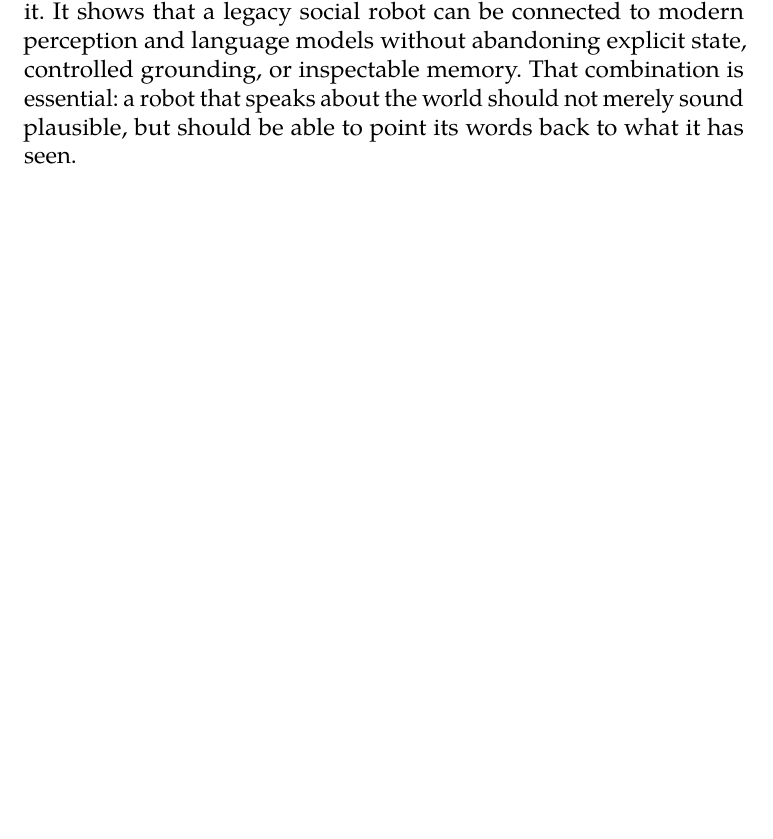
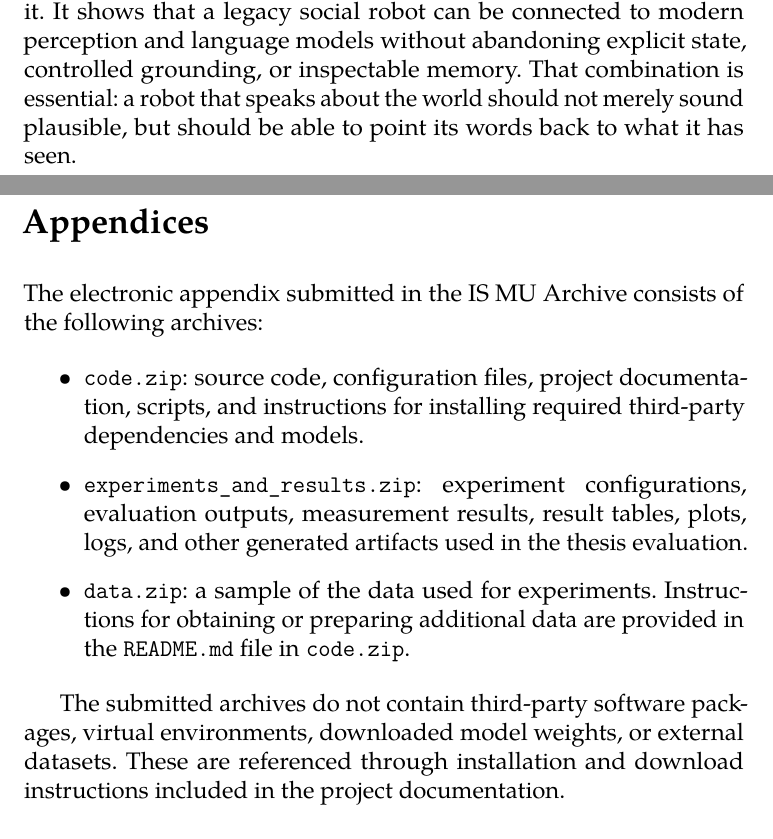
Before and after one commit to JakubCiesko/pepper-ot, a LaTeX thesis (thesis-source/fi-pdflatex.tex): part of page 75 of 81 before the commit and two parts of pages 75 and 76 of 82 after it, the two joined at a grey line, cut so that both start at the same text. Compiled offline with pdfLaTeX.

```diff
--- a/thesis-source/fi-pdflatex.tex
+++ b/thesis-source/fi-pdflatex.tex
@@ -102,6 +102,7 @@
 \usepackage[babel]{csquotes} %% Context-sensitive quotation marks
 
 
+\setlength{\emergencystretch}{3em}
 
 \begin{document}
 %% The \chapter* command can be used to produce unnumbered chapters:
@@ -129,6 +130,19 @@
 %% Temporary drafting state: print the full bibliography while shaping the related-work chapter.
 
 % \nocite{*}
+\chapter*{Appendices}
+
+The electronic appendix submitted in the IS MU Archive consists of the following archives:
+
+\begin{itemize}
+    \item \texttt{code.zip}: source code, configuration files, project documentation, scripts, and instructions for installing required third-party dependencies and models.
+    \item \texttt{experiments\_and\_results.zip}: experiment configurations, evaluation outputs, measurement results, result tables, plots, logs, and other generated artifacts used in the thesis evaluation.
+    \item \texttt{data.zip}: a sample of the data used for experiments. Instructions for obtaining or preparing additional data are provided in the \texttt{README.md} file in \texttt{code.zip}.
+\end{itemize}
+
+The submitted archives do not contain third-party software packages, virtual environments, downloaded model weights, or external datasets. These are referenced through installation and download instructions included in the project documentation.
+
+
 \printbibliography[heading=bibintoc]
 
 \end{document}
```
